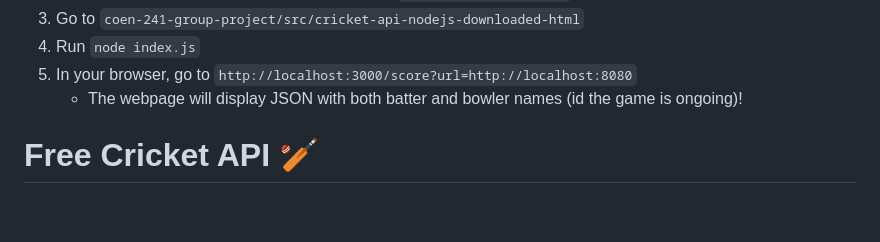
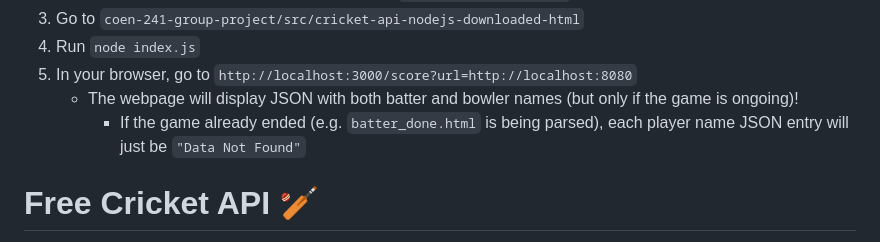
Before and after one commit to jrandleman/coen-241-group-project, a Markdown page: src/cricket-api-nodejs-downloaded-html/README.md, the part around the change. Drawn GitHub-style; blank space fills up the shorter version.

```diff
--- a/src/cricket-api-nodejs-downloaded-html/README.md
+++ b/src/cricket-api-nodejs-downloaded-html/README.md
@@ -12,7 +12,8 @@ Instructions to execute:
 3. Go to `coen-241-group-project/src/cricket-api-nodejs-downloaded-html`
 4. Run `node index.js`
 5. In your browser, go to `http://localhost:3000/score?url=http://localhost:8080`
-   * The webpage will display JSON with both batter and bowler names (id the game is ongoing)!
+   * The webpage will display JSON with both batter and bowler names (but only if the game is ongoing)!
+     - If the game already ended (e.g. `batter_done.html` is being parsed), each player name JSON entry will just be `"Data Not Found"`
 
 
 # Free Cricket API 🏏
```
